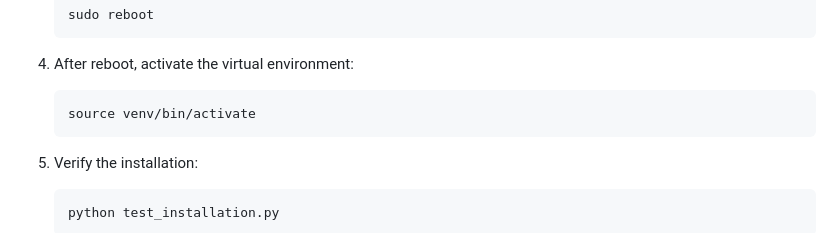
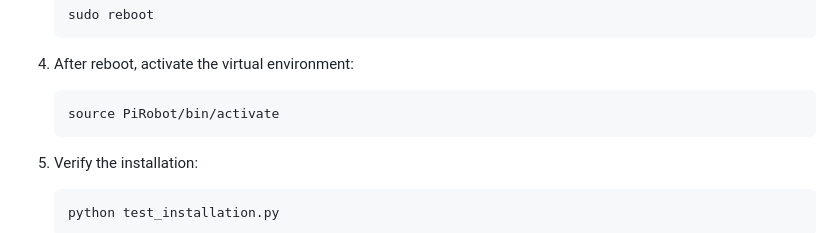
Before and after one commit to ihandrian/PiRobot-V.4, a Markdown page: README.md, the part around the change. Rendered like a GitHub page.

````diff
--- a/README.md
+++ b/README.md
@@ -61,7 +61,7 @@ PiRobot-V.4/
 
 4. After reboot, activate the virtual environment:
    ```bash
-   source venv/bin/activate
+   source PiRobot/bin/activate
    ```
 
 5. Verify the installation:
````
